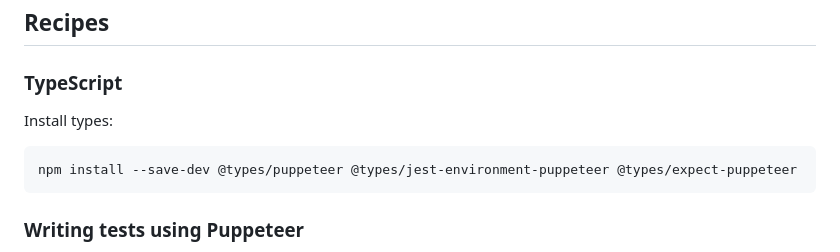
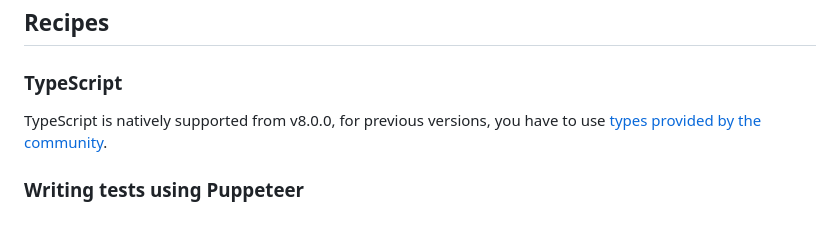
Before and after one commit to argos-ci/jest-puppeteer, a Markdown page: README.md, the part around the change. GitHub-like rendering; blank space fills up the shorter version.

Commit message:
docs(typescript): clarify TypeSCript usage
Closes #524

````diff
--- a/README.md
+++ b/README.md
@@ -59,11 +59,7 @@ jest --maxWorkers=2
 
 ### TypeScript
 
-Install types:
-
-```bash
-npm install --save-dev @types/puppeteer @types/jest-environment-puppeteer @types/expect-puppeteer
-```
+TypeScript is natively supported from v8.0.0, for previous versions, you have to use [types provided by the community](https://github.com/DefinitelyTyped/DefinitelyTyped).
 
 ### Writing tests using Puppeteer
 
````
